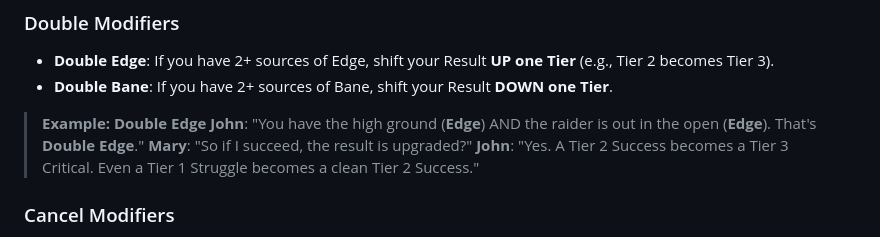
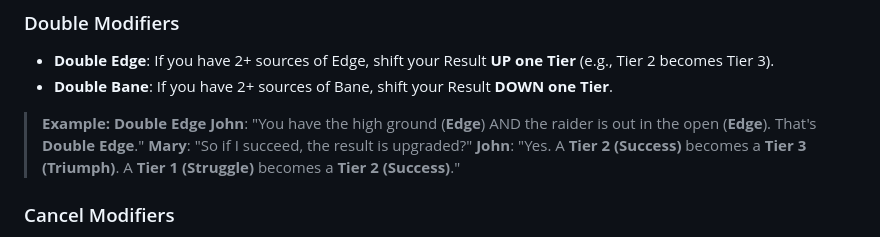
Before and after one commit to Vinashu/RimWorldRPG, a Markdown page: chapters/chapter_03_skills_and_checks.md, the part around the change. Drawn GitHub-style.

```diff
--- a/chapters/chapter_03_skills_and_checks.md
+++ b/chapters/chapter_03_skills_and_checks.md
@@ -56,7 +56,7 @@ Circumstances can help or hinder you.
 > **Example: Double Edge**
 > **John**: "You have the high ground (**Edge**) AND the raider is out in the open (**Edge**). That's **Double Edge**."
 > **Mary**: "So if I succeed, the result is upgraded?"
-> **John**: "Yes. A Tier 2 Success becomes a Tier 3 Critical. Even a Tier 1 Struggle becomes a clean Tier 2 Success."
+> **John**: "Yes. A **Tier 2 (Success)** becomes a **Tier 3 (Triumph)**. A **Tier 1 (Struggle)** becomes a **Tier 2 (Success)**."
 
 ### Cancel Modifiers
 *   **Cancel**: If a Player has one **Edge** and one **Bane**, they will cancel each other out. If you have more sources of Edge than Bane, you can cancel all sources of Bane and keep with one source of Edge. The same in the other way around.
```
Also changed, not shown: chapters/chapter_04_combat_and_survival.md (+2 -2 lines).
